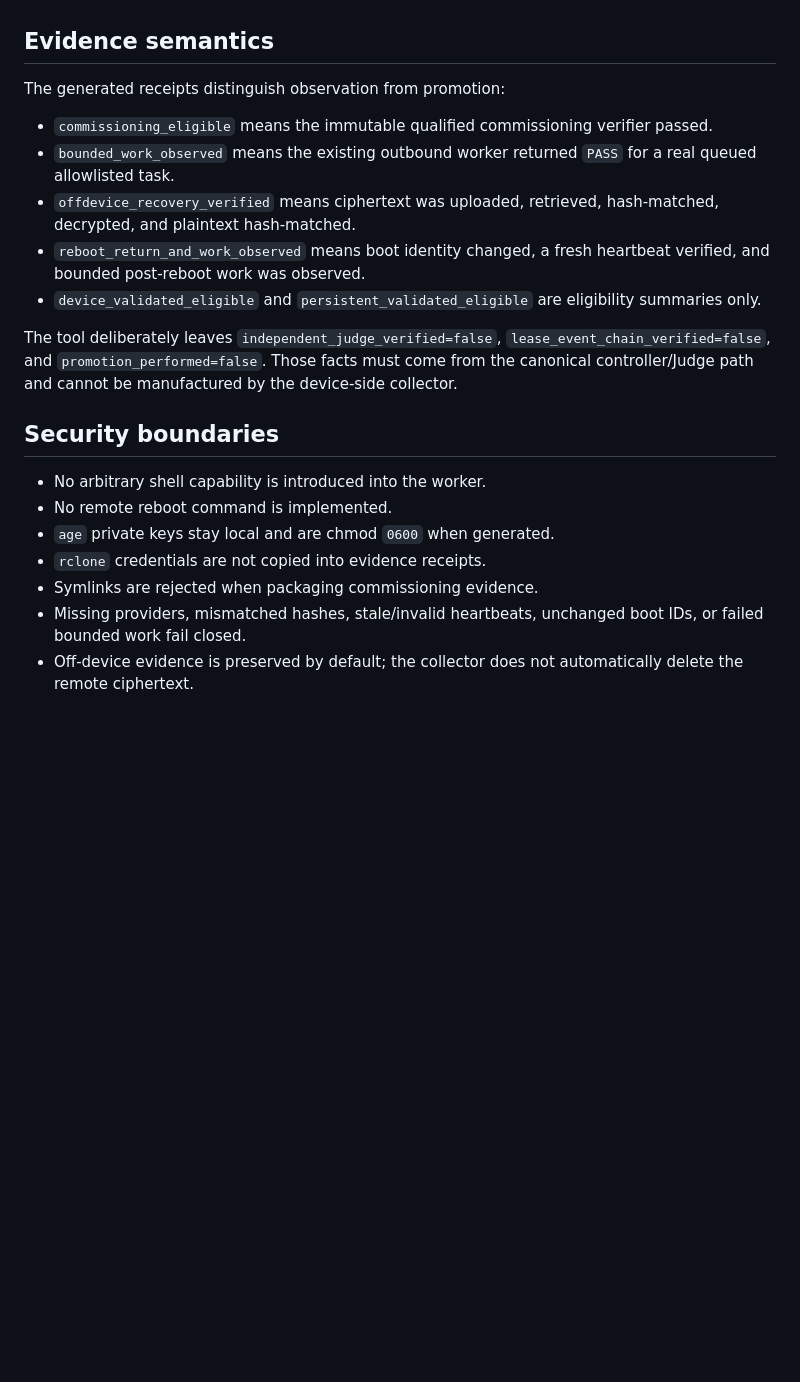
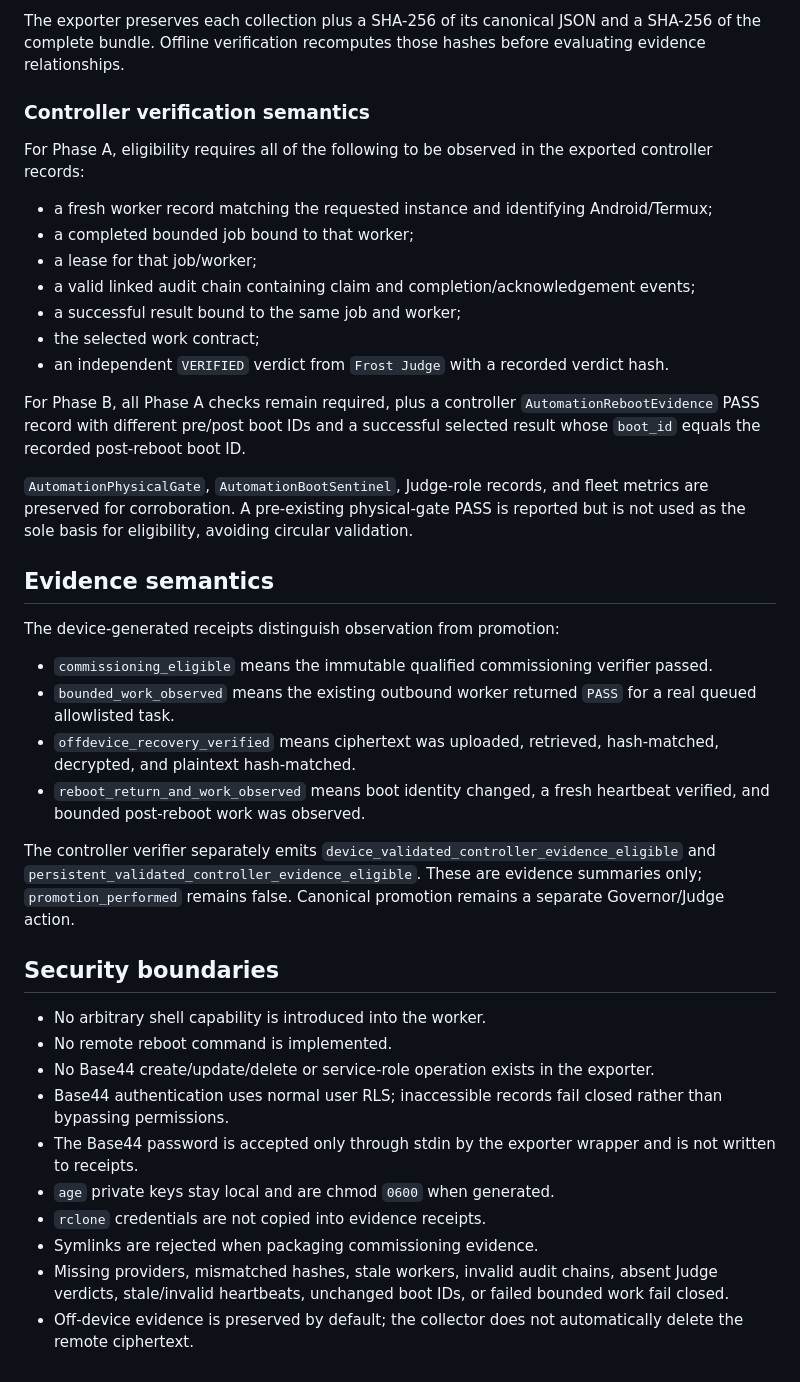
Before and after one commit to 12ephods-source/centinal26, a Markdown page: docs/EVIDENCE_GATE_COLLECTOR.md, the part around one of its changes. Drawn GitHub-style; blank space fills up the shorter version.

```diff
--- a/docs/EVIDENCE_GATE_COLLECTOR.md
+++ b/docs/EVIDENCE_GATE_COLLECTOR.md
@@ -43,21 +77,41 @@ frost-evidence-gate status
+The exporter preserves each collection plus a SHA-256 of its canonical JSON and a SHA-256 of the complete bundle. Offline verification recomputes those hashes before evaluating evidence relationships.
+
+### Controller verification semantics
+
+For Phase A, eligibility requires all of the following to be observed in the exported controller records:
+
+- a fresh worker record matching the requested instance and identifying Android/Termux;
+- a completed bounded job bound to that worker;
+- a lease for that job/worker;
+- a valid linked audit chain containing claim and completion/acknowledgement events;
+- a successful result bound to the same job and worker;
+- the selected work contract;
+- an independent `VERIFIED` verdict from `Frost Judge` with a recorded verdict hash.
+
+For Phase B, all Phase A checks remain required, plus a controller `AutomationRebootEvidence` PASS record with different pre/post boot IDs and a successful selected result whose `boot_id` equals the recorded post-reboot boot ID.
+
+`AutomationPhysicalGate`, `AutomationBootSentinel`, Judge-role records, and fleet metrics are preserved for corroboration. A pre-existing physical-gate PASS is reported but is not used as the sole basis for eligibility, avoiding circular validation.
+
 ## Evidence semantics
 
-The generated receipts distinguish observation from promotion:
+The device-generated receipts distinguish observation from promotion:
 
 - `commissioning_eligible` means the immutable qualified commissioning verifier passed.
 - `bounded_work_observed` means the existing outbound worker returned `PASS` for a real queued allowlisted task.
 - `offdevice_recovery_verified` means ciphertext was uploaded, retrieved, hash-matched, decrypted, and plaintext hash-matched.
 - `reboot_return_and_work_observed` means boot identity changed, a fresh heartbeat verified, and bounded post-reboot work was observed.
-- `device_validated_eligible` and `persistent_validated_eligible` are eligibility summaries only.
 
-The tool deliberately leaves `independent_judge_verified=false`, `lease_event_chain_verified=false`, and `promotion_performed=false`. Those facts must come from the canonical controller/Judge path and cannot be manufactured by the device-side collector.
+The controller verifier separately emits `device_validated_controller_evidence_eligible` and `persistent_validated_controller_evidence_eligible`. These are evidence summaries only; `promotion_performed` remains false. Canonical promotion remains a separate Governor/Judge action.
 
 ## Security boundaries
 
 - No arbitrary shell capability is introduced into the worker.
 - No remote reboot command is implemented.
+- No Base44 create/update/delete or service-role operation exists in the exporter.
+- Base44 authentication uses normal user RLS; inaccessible records fail closed rather than bypassing permissions.
+- The Base44 password is accepted only through stdin by the exporter wrapper and is not written to receipts.
 - `age` private keys stay local and are chmod `0600` when generated.
 - `rclone` credentials are not copied into evidence receipts.
 - Symlinks are rejected when packaging commissioning evidence.
-- Missing providers, mismatched hashes, stale/invalid heartbeats, unchanged boot IDs, or failed bounded work fail closed.
+- Missing providers, mismatched hashes, stale workers, invalid audit chains, absent Judge verdicts, stale/invalid heartbeats, unchanged boot IDs, or failed bounded work fail closed.
 - Off-device evidence is preserved by default; the collector does not automatically delete the remote ciphertext.
```
Also changed, not shown: other parts of docs/EVIDENCE_GATE_COLLECTOR.md (+39 -5 lines).
